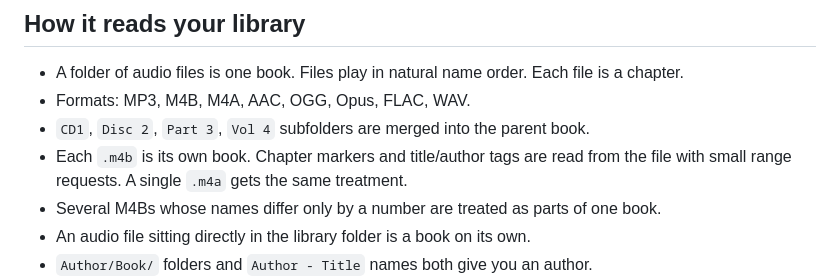
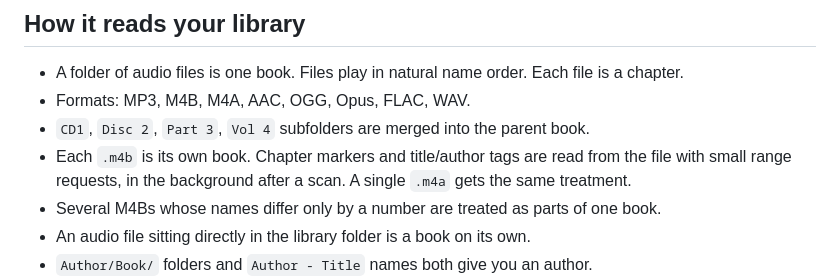
Before and after one commit to ddools/putio-audiobooks, a Markdown page: README.md, the part around the change. Rendered like a GitHub page.

Commit message:
Say that M4B tags are read in the background after a scan
Co-Authored-By: Claude Opus 5.5 <noreply@anthropic.com>

```diff
--- a/README.md
+++ b/README.md
@@ -28,7 +28,7 @@ On localhost the Client ID in `config.js` is ignored, because put.io only accept
 - A folder of audio files is one book. Files play in natural name order. Each file is a chapter.
 - Formats: MP3, M4B, M4A, AAC, OGG, Opus, FLAC, WAV.
 - `CD1`, `Disc 2`, `Part 3`, `Vol 4` subfolders are merged into the parent book.
-- Each `.m4b` is its own book. Chapter markers and title/author tags are read from the file with small range requests. A single `.m4a` gets the same treatment.
+- Each `.m4b` is its own book. Chapter markers and title/author tags are read from the file with small range requests, in the background after a scan. A single `.m4a` gets the same treatment.
 - Several M4Bs whose names differ only by a number are treated as parts of one book.
 - An audio file sitting directly in the library folder is a book on its own.
 - `Author/Book/` folders and `Author - Title` names both give you an author.
```
